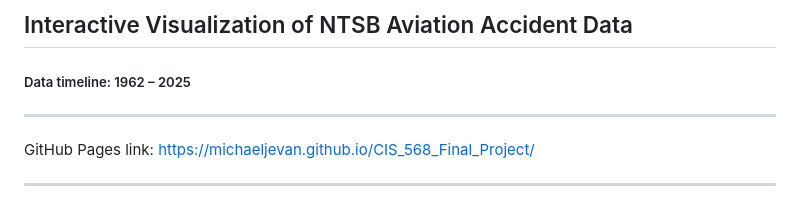
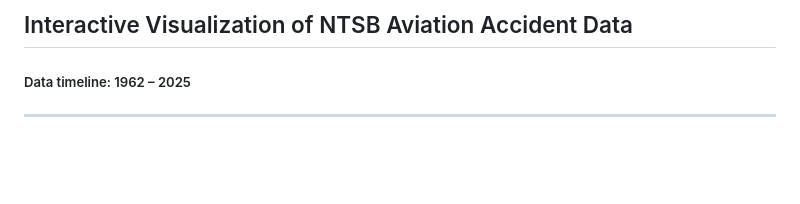
Before and after one commit to MichaelJEvan/CIS_568_Final_Project, a Markdown page: README.md, the part around the change. GitHub-like rendering; blank space fills up the shorter version.

Commit message:
Remove GitHub Pages link from README
Removed GitHub Pages link from README.

```diff
--- a/README.md
+++ b/README.md
@@ -1,8 +1,7 @@
 ---
 ## Interactive Visualization of NTSB Aviation Accident Data
 ##### Data timeline: 1962 – 2025
----
-GitHub Pages link: https://michaeljevan.github.io/CIS_568_Final_Project/
+
 
 ---
 
```
